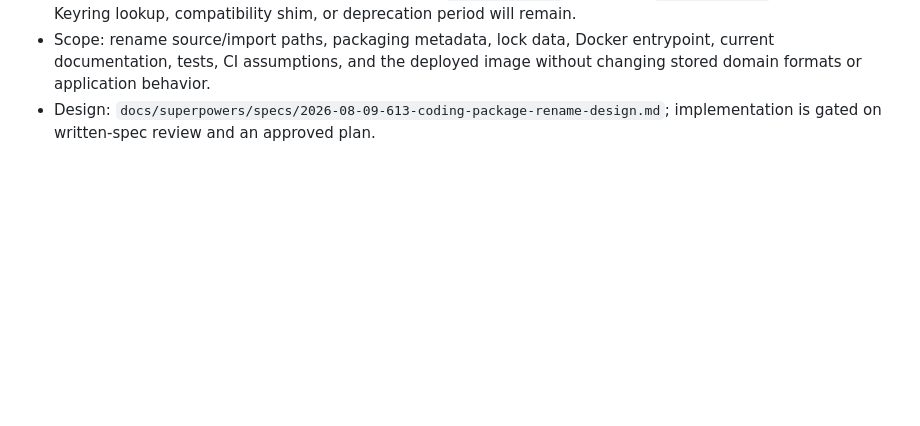
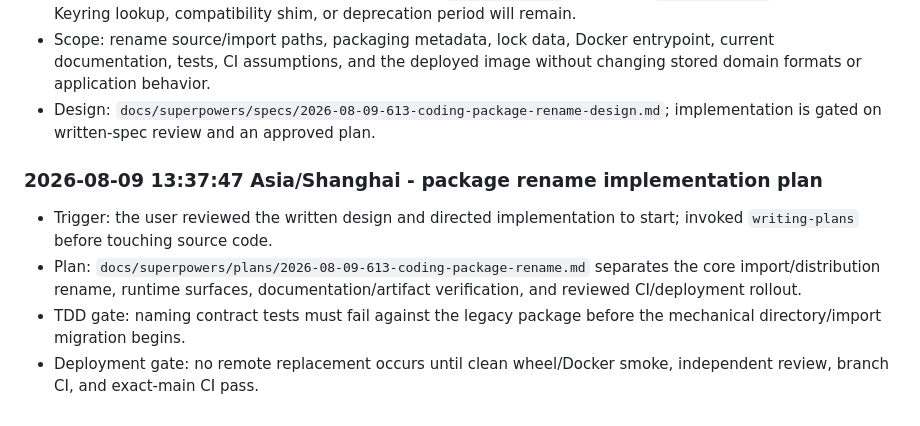
Before and after one commit to Insouciant21/613-coding, a Markdown page: AGENT_LOG.md, the part around the change. GitHub-like rendering; blank space fills up the shorter version.

Commit message:
docs: plan 613 coding package rename

```diff
--- a/AGENT_LOG.md
+++ b/AGENT_LOG.md
@@ -586,3 +586,10 @@ Chronological evidence log for the 613 Coding project. Entries are appended afte
 - Compatibility: the user selected a strict rename; no `coding-harness` command, `coding_harness` import, legacy Keyring lookup, compatibility shim, or deprecation period will remain.
 - Scope: rename source/import paths, packaging metadata, lock data, Docker entrypoint, current documentation, tests, CI assumptions, and the deployed image without changing stored domain formats or application behavior.
 - Design: `docs/superpowers/specs/2026-08-09-613-coding-package-rename-design.md`; implementation is gated on written-spec review and an approved plan.
+
+### 2026-08-09 13:37:47 Asia/Shanghai - package rename implementation plan
+
+- Trigger: the user reviewed the written design and directed implementation to start; invoked `writing-plans` before touching source code.
+- Plan: `docs/superpowers/plans/2026-08-09-613-coding-package-rename.md` separates the core import/distribution rename, runtime surfaces, documentation/artifact verification, and reviewed CI/deployment rollout.
+- TDD gate: naming contract tests must fail against the legacy package before the mechanical directory/import migration begins.
+- Deployment gate: no remote replacement occurs until clean wheel/Docker smoke, independent review, branch CI, and exact-main CI pass.
```
Also changed, not shown: 1 other file.
